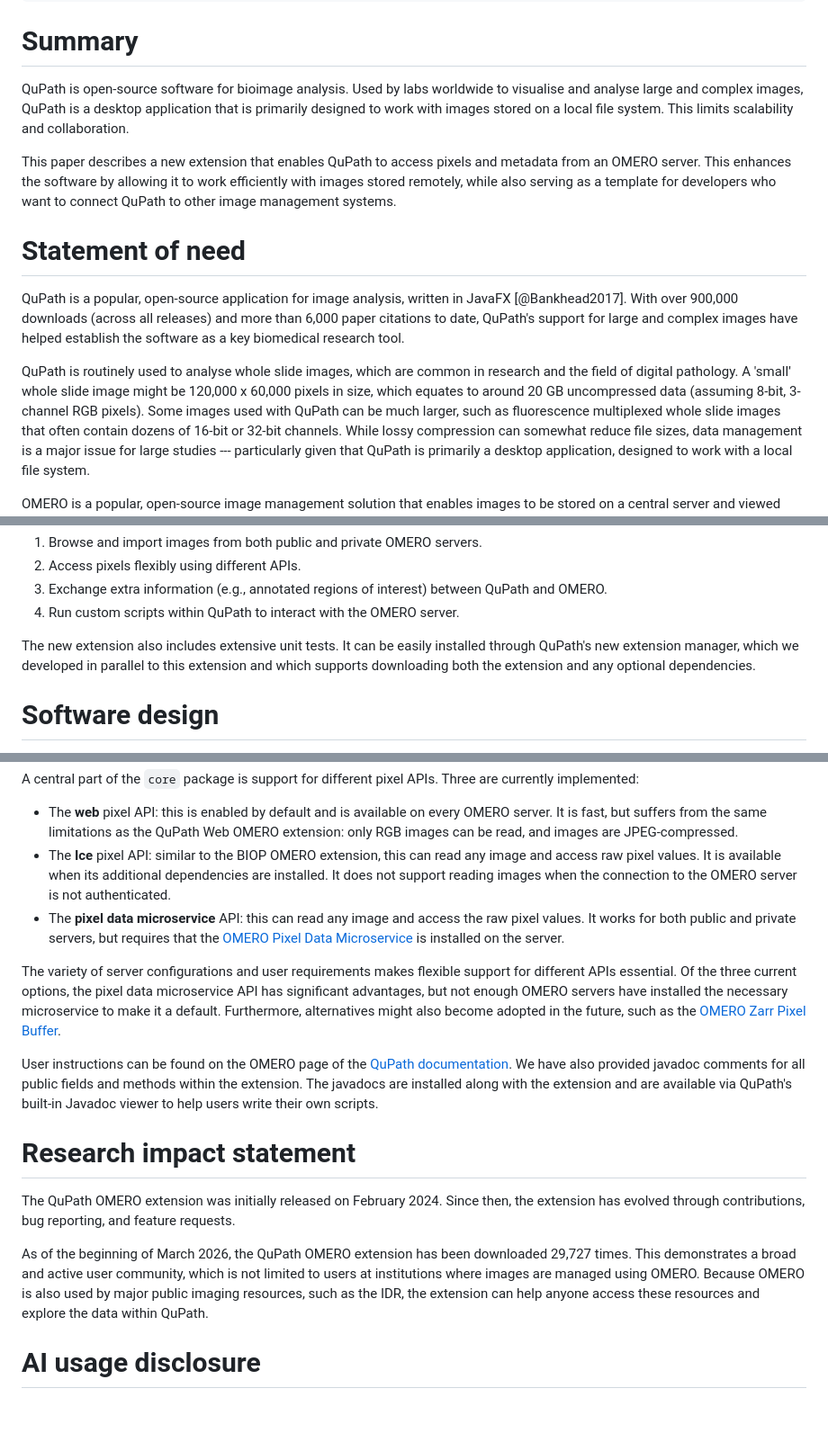
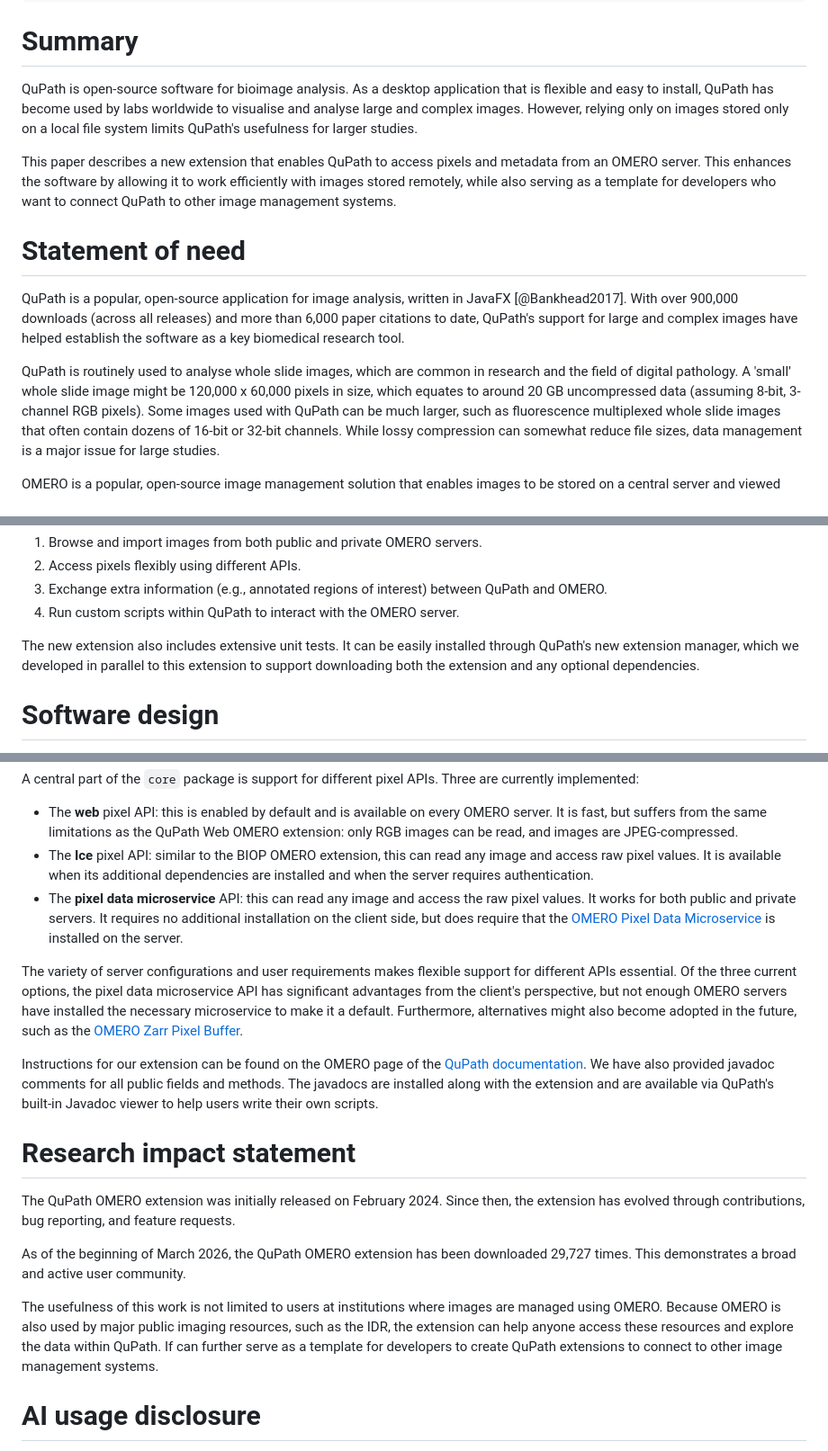
Before and after one commit to qupath/qupath-extension-omero, a Markdown page: paper/paper.md, 3 parts joined by grey strips. Shown at 90% size. GitHub-like rendering; blank space fills up the shorter version.

Commit message:
A few more edits

```diff
--- a/paper/paper.md
+++ b/paper/paper.md
@@ -27,8 +27,8 @@ bibliography: paper.bib
 # Summary
 
 QuPath is open-source software for bioimage analysis.
-Used by labs worldwide to visualise and analyse large and complex images, QuPath is a desktop application that is primarily designed to work with images stored on a local file system.
-This limits scalability and collaboration.
+As a desktop application that is flexible and easy to install, QuPath has become used by labs worldwide to visualise and analyse large and complex images.
+However, relying only on images stored only on a local file system limits QuPath's usefulness for larger studies.
 
 This paper describes a new extension that enables QuPath to access pixels and metadata from an OMERO server.
 This enhances the software by allowing it to work efficiently with images stored remotely, while also serving as a template for developers who want to connect QuPath to other image management systems.
@@ -41,7 +41,7 @@ With over 900,000 downloads (across all releases) and more than 6,000 paper cita
 QuPath is routinely used to analyse whole slide images, which are common in research and the field of digital pathology.
 A 'small' whole slide image might be 120,000 x 60,000 pixels in size, which equates to around 20 GB uncompressed data (assuming 8-bit, 3-channel RGB pixels).
 Some images used with QuPath can be much larger, such as fluorescence multiplexed whole slide images that often contain dozens of 16-bit or 32-bit channels.
-While lossy compression can somewhat reduce file sizes, data management is a major issue for large studies --- particularly given that QuPath is primarily a desktop application, designed to work with a local file system.
+While lossy compression can somewhat reduce file sizes, data management is a major issue for large studies.
 
 OMERO is a popular, open-source image management solution that enables images to be stored on a central server and viewed through a web browser [@Allan2012].
 OMERO also supports whole slide and multiplexed images.
@@ -74,7 +74,7 @@ Key features include the ability to:
 4. Run custom scripts within QuPath to interact with the OMERO server.
 
 The new extension also includes extensive unit tests.
-It can be easily installed through QuPath's new extension manager, which we developed in parallel to this extension and which supports downloading both the extension and any optional dependencies.
+It can be easily installed through QuPath's new extension manager, which we developed in parallel to this extension to support downloading both the extension and any optional dependencies.
 
 
 # Software design
@@ -102,15 +102,15 @@ A central part of the `core` package is support for different pixel APIs.
 Three are currently implemented:
 
 * The **web** pixel API: this is enabled by default and is available on every OMERO server. It is fast, but suffers from the same limitations as the QuPath Web OMERO extension: only RGB images can be read, and images are JPEG-compressed.
-* The **Ice** pixel API: similar to the BIOP OMERO extension, this can read any image and access raw pixel values. It is available when its additional dependencies are installed. It does not support reading images when the connection to the OMERO server is not authenticated.
-* The **pixel data microservice** API: this can read any image and access the raw pixel values. It works for both public and private servers, but requires that the [OMERO Pixel Data Microservice](https://github.com/glencoesoftware/omero-ms-pixel-buffer) is installed on the server.
+* The **Ice** pixel API: similar to the BIOP OMERO extension, this can read any image and access raw pixel values. It is available when its additional dependencies are installed and when the server requires authentication.
+* The **pixel data microservice** API: this can read any image and access the raw pixel values. It works for both public and private servers. It requires no additional installation on the client side, but does require that the [OMERO Pixel Data Microservice](https://github.com/glencoesoftware/omero-ms-pixel-buffer) is installed on the server.
 
 The variety of server configurations and user requirements makes flexible support for different APIs essential.
-Of the three current options, the pixel data microservice API has significant advantages, but not enough OMERO servers have installed the necessary microservice to make it a default.
+Of the three current options, the pixel data microservice API has significant advantages from the client's perspective, but not enough OMERO servers have installed the necessary microservice to make it a default.
 Furthermore, alternatives might also become adopted in the future, such as the [OMERO Zarr Pixel Buffer](https://github.com/glencoesoftware/omero-zarr-pixel-buffer).
 
-User instructions can be found on the OMERO page of the [QuPath documentation](https://qupath.readthedocs.io/en/stable/docs/advanced/omero.html).
-We have also provided javadoc comments for all public fields and methods within the extension.
+Instructions for our extension can be found on the OMERO page of the [QuPath documentation](https://qupath.readthedocs.io/en/stable/docs/advanced/omero.html).
+We have also provided javadoc comments for all public fields and methods.
 The javadocs are installed along with the extension and are available via QuPath's built-in Javadoc viewer to help users write their own scripts.
 
 # Research impact statement
@@ -119,8 +119,11 @@ The QuPath OMERO extension was initially released on February 2024.
 Since then, the extension has evolved through contributions, bug reporting, and feature requests.
 
 As of the beginning of March 2026, the QuPath OMERO extension has been downloaded 29,727 times.
-This demonstrates a broad and active user community, which is not limited to users at institutions where images are managed using OMERO.
+This demonstrates a broad and active user community.
+
+The usefulness of this work is not limited to users at institutions where images are managed using OMERO.
 Because OMERO is also used by major public imaging resources, such as the IDR, the extension can help anyone access these resources and explore the data within QuPath.
+If can further serve as a template for developers to create QuPath extensions to connect to other image management systems.
 
 # AI usage disclosure
 
```
Also changed, not shown: other parts of paper/paper.md (+2 -2 lines).
